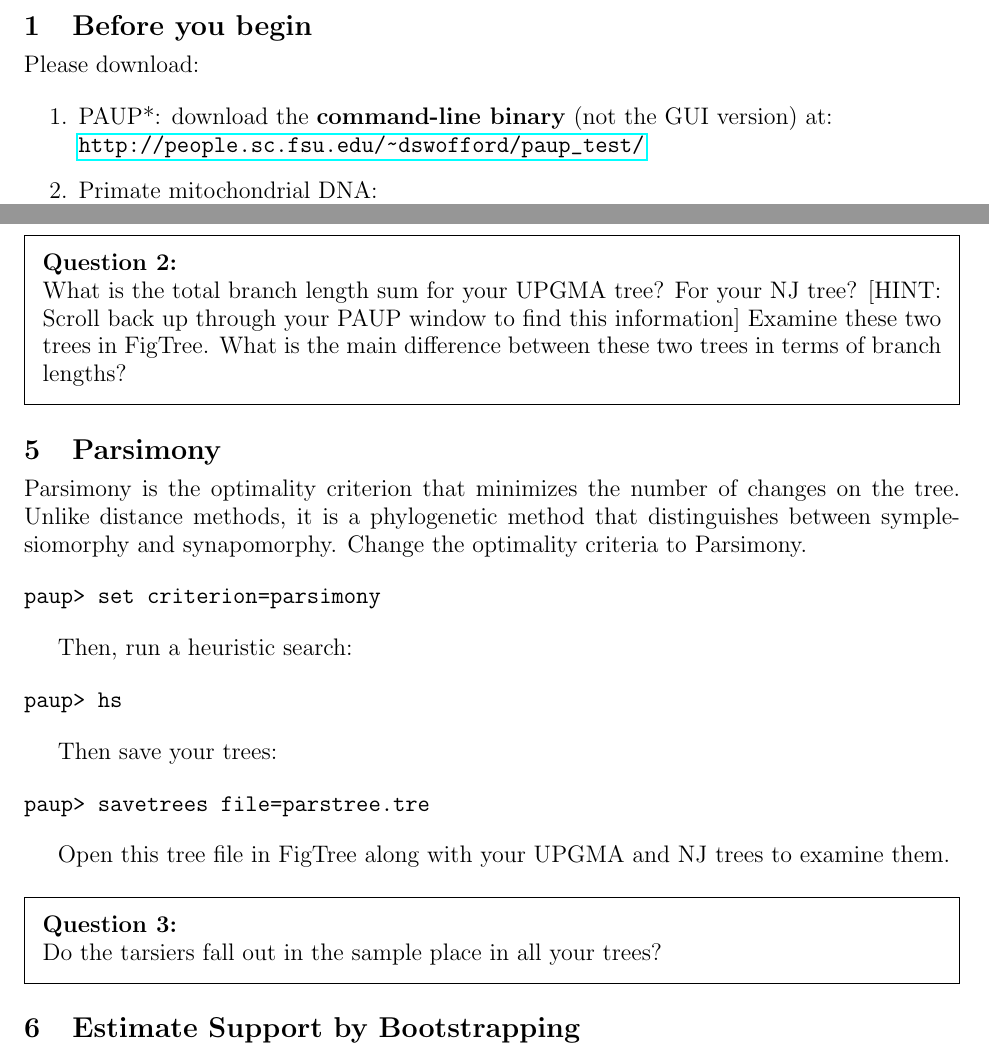
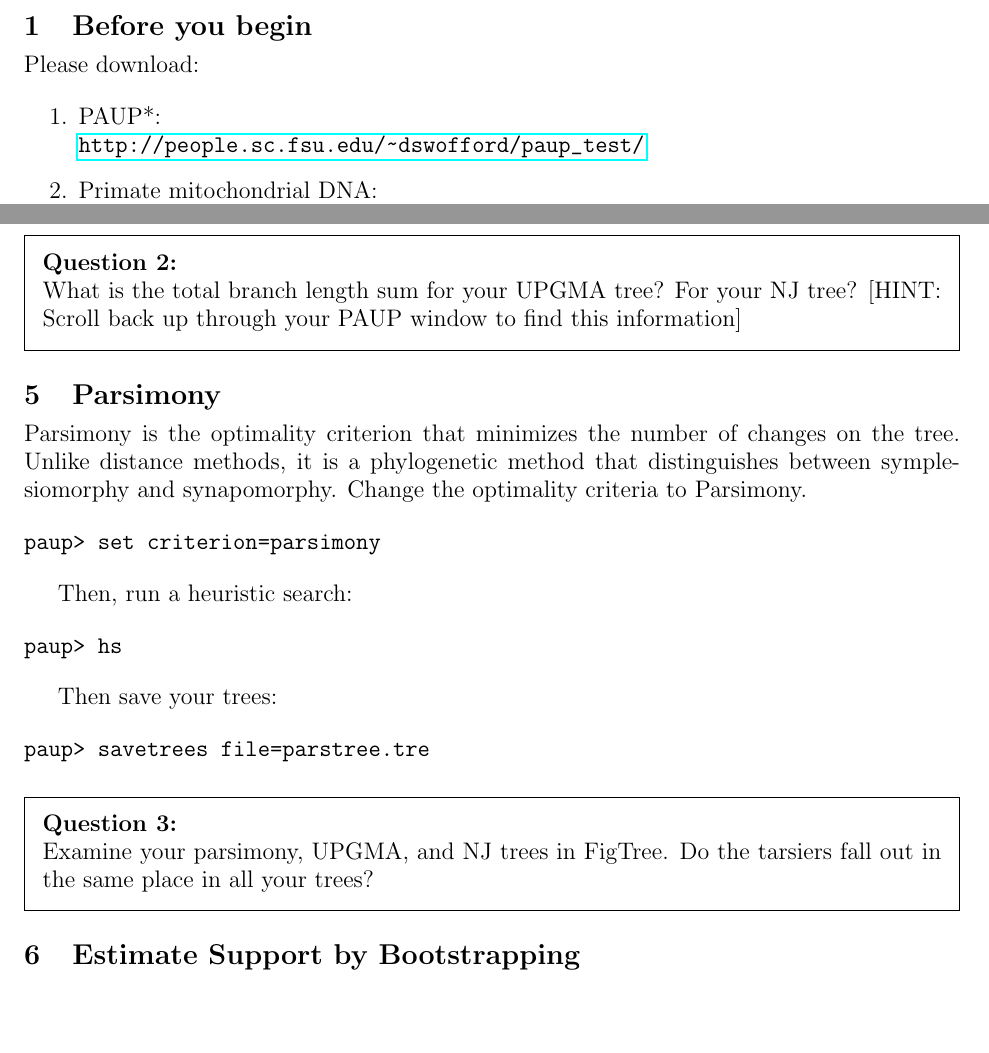
Before and after one commit to wf8/ib200, a LaTeX document (labs/04/lab04.tex): two parts of pages 1 and 3 of 5, joined at a grey line, cut so that both start at the same text, the shorter picture padded with empty space. Compiled offline with pdfLaTeX.

Commit message:
fixes to lab4

```diff
--- a/labs/04/lab04.tex
+++ b/labs/04/lab04.tex
@@ -65,7 +65,7 @@ UPGMA, neighbor-joining, bootstrap, and jackknife \\
 Please download:
 
 \begin{enumerate}
-  \item PAUP*: download the \textbf{command-line binary} (not the GUI version) at: \\
+  \item PAUP*: \\
         \url{http://people.sc.fsu.edu/~dswofford/paup_test/}
   \item Primate mitochondrial DNA: \\
         \url{http://ib.berkeley.edu/courses/ib200/labs/04/primate-mtDNA.nex}
@@ -169,8 +169,6 @@ paup> nj brlens = yes treefile=njtree.tre;
 What is the total branch length sum for your UPGMA tree?
 For your NJ tree?
 [HINT: Scroll back up through your PAUP window to find this information]
-Examine these two trees in FigTree.
-What is the main difference between these two trees in terms of branch lengths?
 \end{framed}
 
 \section{Parsimony}
@@ -193,12 +191,12 @@ Then save your trees:
 paup> savetrees file=parstree.tre
 \end{verbatim}
 
-Open this tree file in FigTree along with your UPGMA and NJ trees to examine them.
 
 \begin{framed}
 \noindent
 \textbf{Question 3:} \\
-Do the tarsiers fall out in the sample place in all your trees?
+Examine your parsimony, UPGMA, and NJ trees in FigTree.
+Do the tarsiers fall out in the same place in all your trees?
 \end{framed}
 
 \section{Estimate Support by Bootstrapping}
```
Also changed, not shown: labs/04/lab04.pdf.
